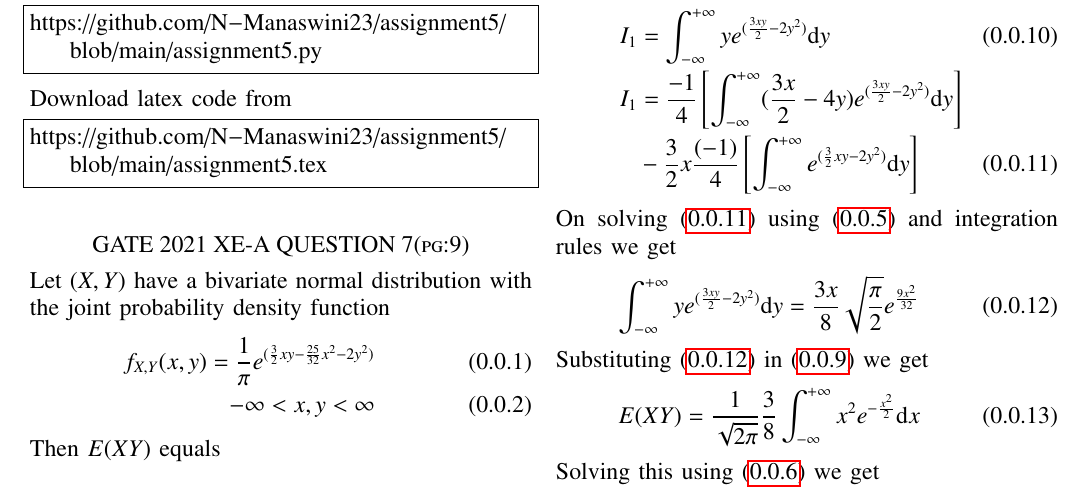
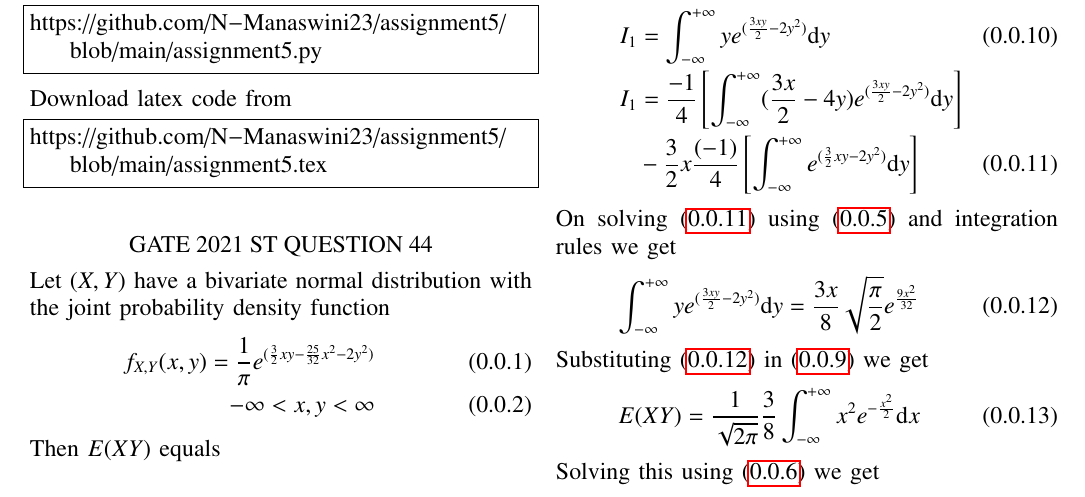
Before and after one commit to N-Manaswini23/assignment5, a LaTeX problem sheet (assignment5.tex): part of the page, cut so that both start at the same text. Compiled offline with pdfLaTeX.

Commit message:
Add files via upload

```diff
--- a/assignment5.tex
+++ b/assignment5.tex
@@ -132,7 +132,7 @@ https://github.com/N-Manaswini23/assignment5/blob/main/assignment5.tex
 \end{lstlisting}
 %
 
-\section*{GATE 2021 XE-A QUESTION 7(pg:9)}
+\section*{GATE 2021 ST QUESTION 44}
 Let $(X,Y)$ have a bivariate normal distribution with the joint probability density function
 \begin{align}
 f_{X,Y}(x,y)=\frac{1}{\pi}e^{(\frac{3}{2}xy-\frac{25}{32}x^2-2y^2)}\\
```
Also changed, not shown: assignment5.pdf.
